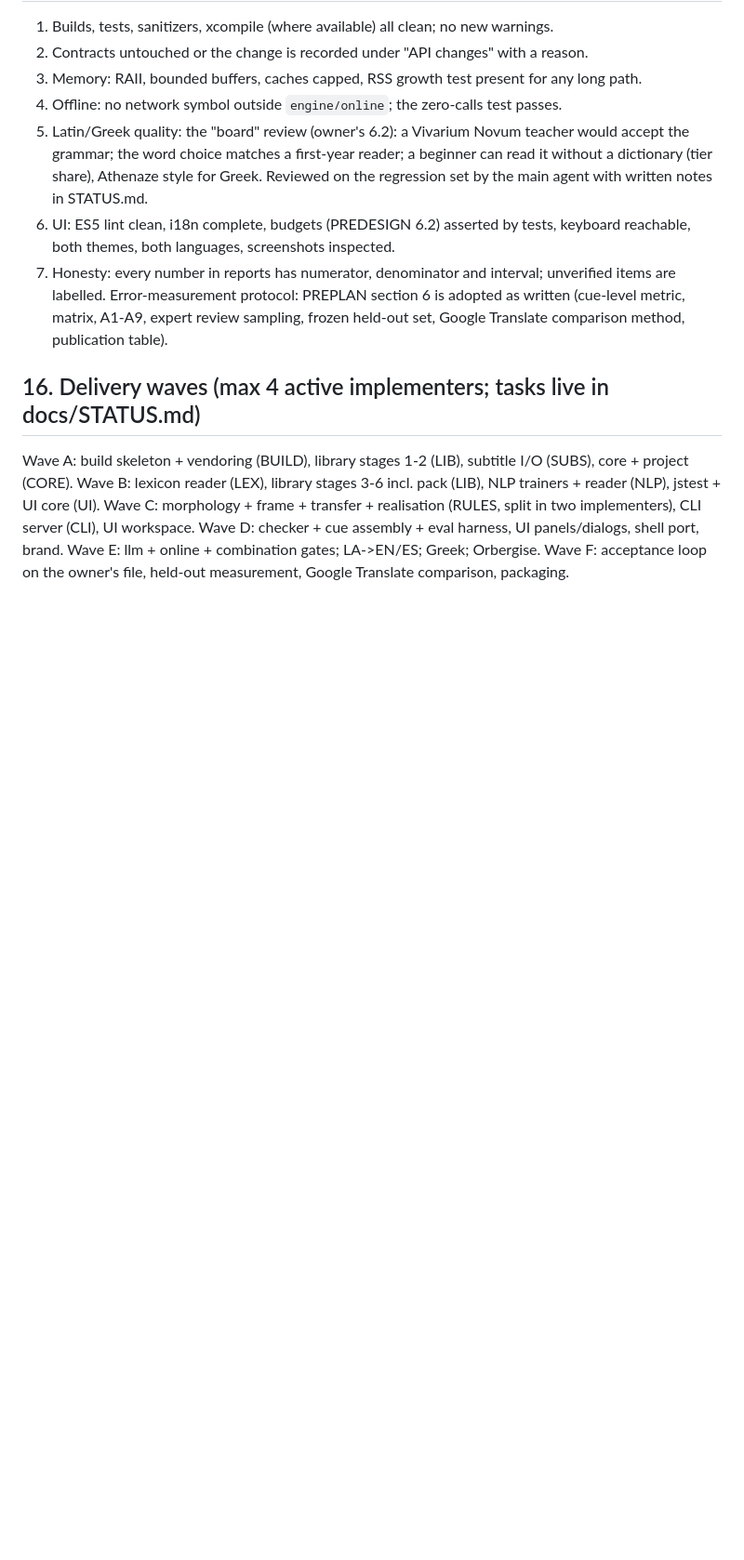
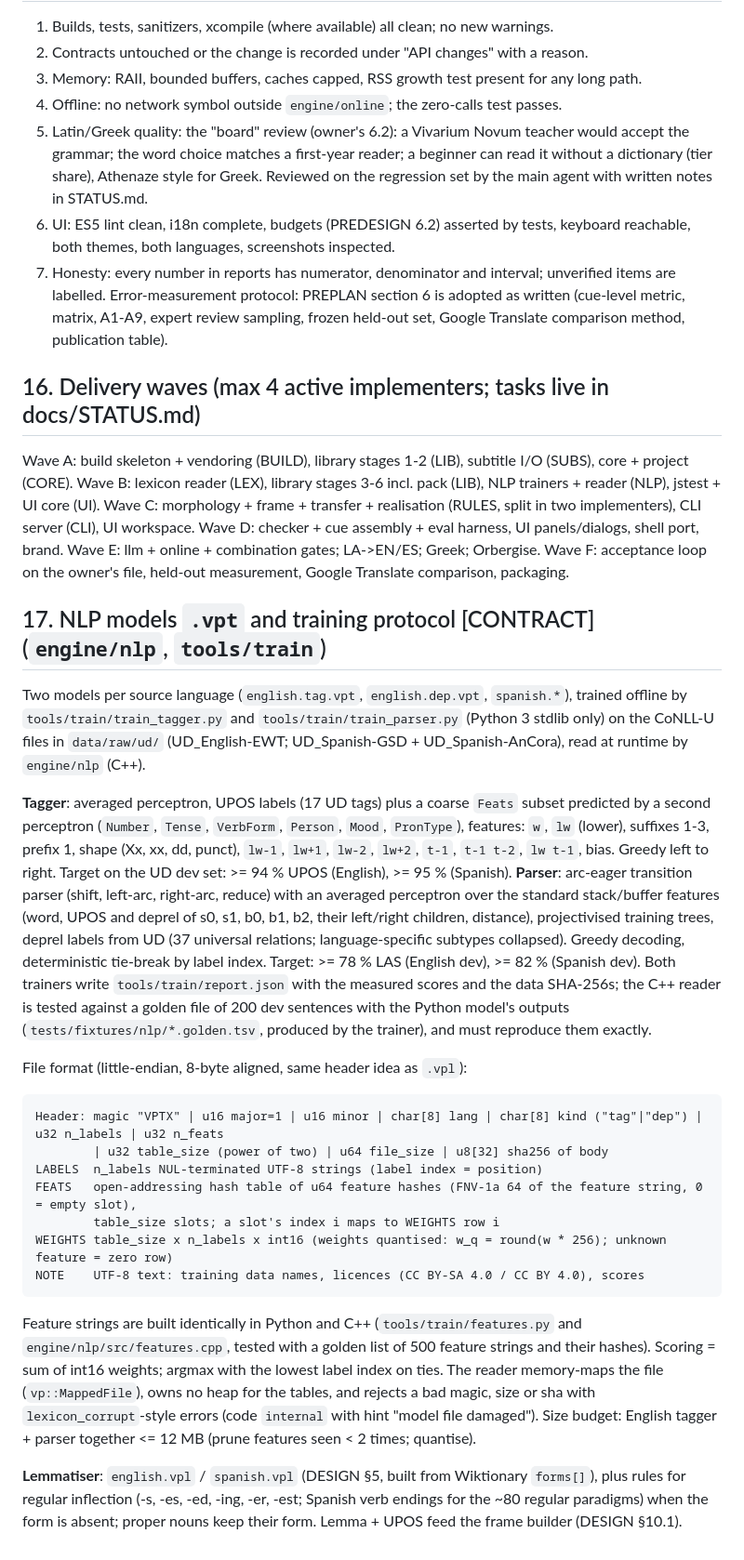
Before and after one commit to oldenKnight/vetusPoeta, a Markdown page: docs/DESIGN.md, the part around the change. Shown at 93% size. GitHub-like rendering; blank space fills up the shorter version.

Commit message:
docs: NLP model format and training protocol

````diff
--- a/docs/DESIGN.md
+++ b/docs/DESIGN.md
@@ -529,3 +529,40 @@ Wave C: morphology + frame + transfer + realisation (RULES, split in two impleme
 Wave D: checker + cue assembly + eval harness, UI panels/dialogs, shell port, brand.
 Wave E: llm + online + combination gates; LA->EN/ES; Greek; Orbergise.
 Wave F: acceptance loop on the owner's file, held-out measurement, Google Translate comparison, packaging.
+
+## 17. NLP models `.vpt` and training protocol [CONTRACT] (`engine/nlp`, `tools/train`)
+Two models per source language (`english.tag.vpt`, `english.dep.vpt`, `spanish.*`), trained offline by
+`tools/train/train_tagger.py` and `tools/train/train_parser.py` (Python 3 stdlib only) on the CoNLL-U files in
+`data/raw/ud/` (UD_English-EWT; UD_Spanish-GSD + UD_Spanish-AnCora), read at runtime by `engine/nlp` (C++).
+
+**Tagger**: averaged perceptron, UPOS labels (17 UD tags) plus a coarse `Feats` subset predicted by a second
+perceptron (`Number`, `Tense`, `VerbForm`, `Person`, `Mood`, `PronType`), features: `w`, `lw` (lower), suffixes 1-3,
+prefix 1, shape (Xx, xx, dd, punct), `lw-1`, `lw+1`, `lw-2`, `lw+2`, `t-1`, `t-1 t-2`, `lw t-1`, bias. Greedy left to
+right. Target on the UD dev set: >= 94 % UPOS (English), >= 95 % (Spanish).
+**Parser**: arc-eager transition parser (shift, left-arc, right-arc, reduce) with an averaged perceptron over the
+standard stack/buffer features (word, UPOS and deprel of s0, s1, b0, b1, b2, their left/right children, distance),
+projectivised training trees, deprel labels from UD (37 universal relations; language-specific subtypes collapsed).
+Greedy decoding, deterministic tie-break by label index. Target: >= 78 % LAS (English dev), >= 82 % (Spanish dev).
+Both trainers write `tools/train/report.json` with the measured scores and the data SHA-256s; the C++ reader is
+tested against a golden file of 200 dev sentences with the Python model's outputs (`tests/fixtures/nlp/*.golden.tsv`,
+produced by the trainer), and must reproduce them exactly.
+
+File format (little-endian, 8-byte aligned, same header idea as `.vpl`):
+```
+Header: magic "VPTX" | u16 major=1 | u16 minor | char[8] lang | char[8] kind ("tag"|"dep") | u32 n_labels | u32 n_feats
+        | u32 table_size (power of two) | u64 file_size | u8[32] sha256 of body
+LABELS  n_labels NUL-terminated UTF-8 strings (label index = position)
+FEATS   open-addressing hash table of u64 feature hashes (FNV-1a 64 of the feature string, 0 = empty slot),
+        table_size slots; a slot's index i maps to WEIGHTS row i
+WEIGHTS table_size x n_labels x int16 (weights quantised: w_q = round(w * 256); unknown feature = zero row)
+NOTE    UTF-8 text: training data names, licences (CC BY-SA 4.0 / CC BY 4.0), scores
+```
+Feature strings are built identically in Python and C++ (`tools/train/features.py` and `engine/nlp/src/features.cpp`,
+tested with a golden list of 500 feature strings and their hashes). Scoring = sum of int16 weights; argmax with the
+lowest label index on ties. The reader memory-maps the file (`vp::MappedFile`), owns no heap for the tables, and
+rejects a bad magic, size or sha with `lexicon_corrupt`-style errors (code `internal` with hint "model file damaged").
+Size budget: English tagger + parser together <= 12 MB (prune features seen < 2 times; quantise).
+
+**Lemmatiser**: `english.vpl` / `spanish.vpl` (DESIGN §5, built from Wiktionary `forms[]`), plus rules for regular
+inflection (-s, -es, -ed, -ing, -er, -est; Spanish verb endings for the ~80 regular paradigms) when the form is
+absent; proper nouns keep their form. Lemma + UPOS feed the frame builder (DESIGN §10.1).
````
